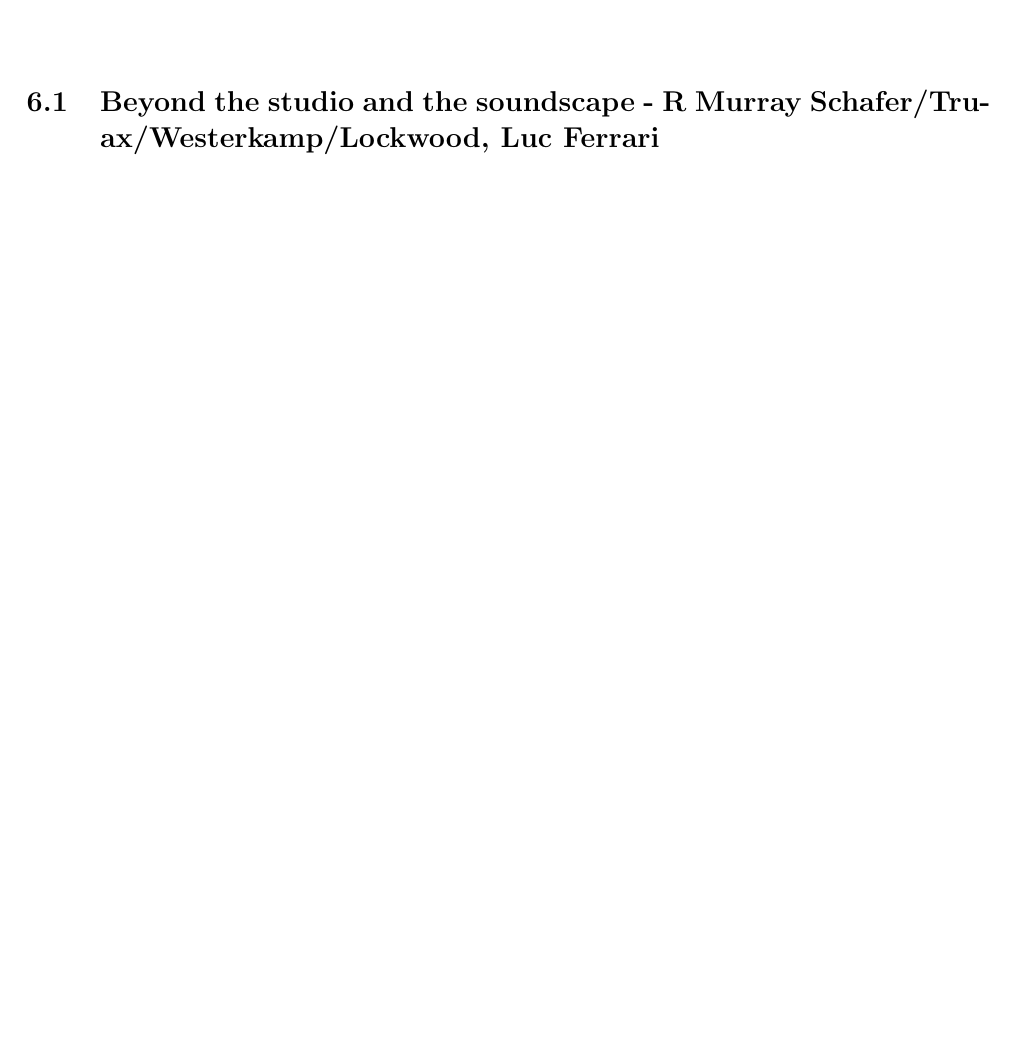
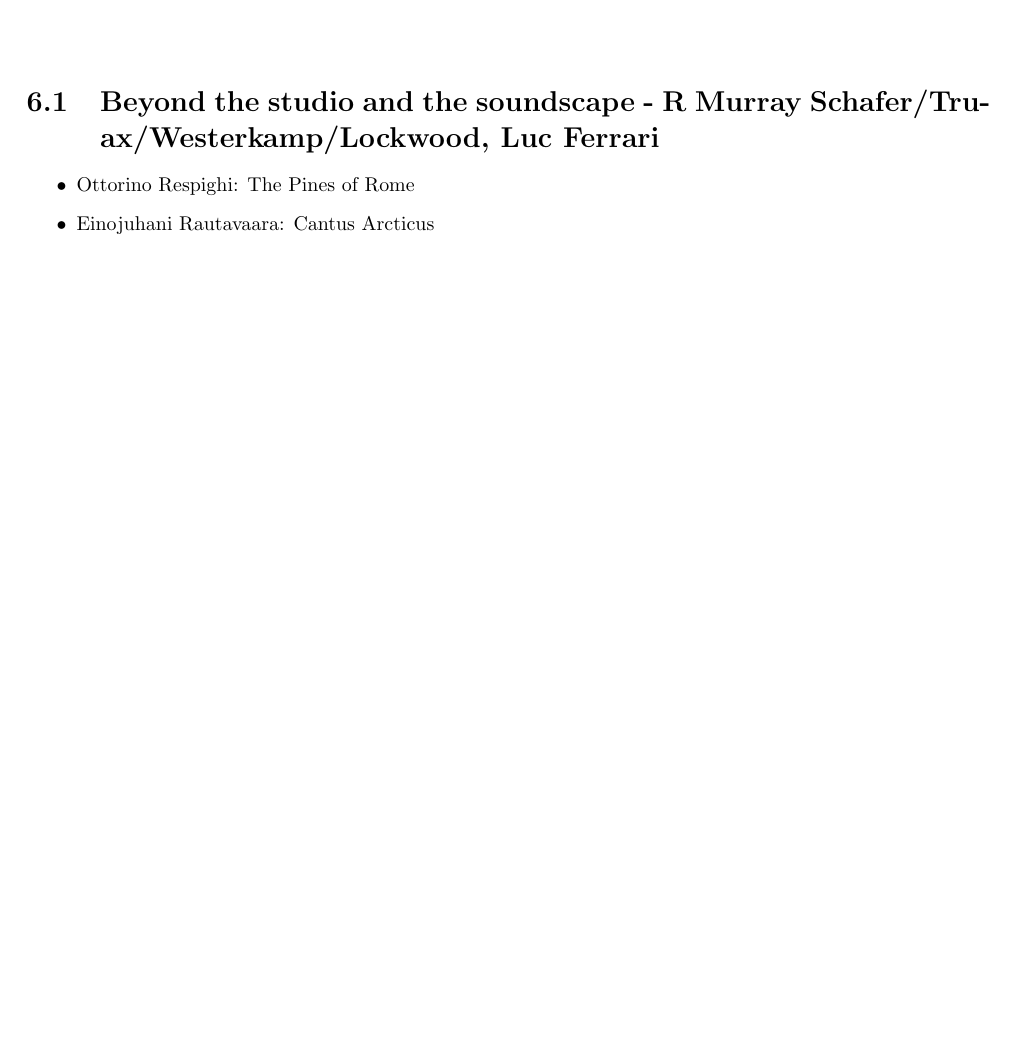
Before and after one commit to adrianmoore/teachingnotes, a LaTeX thesis (mus396-notes/book.tex, which reads mus396-notes/history6.tex): part of page 49 of 64, cut so that both start at the same text, the shorter picture padded with empty space. Compiled offline with pdfLaTeX.

Commit message:
mus396 additions

```diff
--- a/mus396-notes/history6.tex
+++ b/mus396-notes/history6.tex
@@ -7,3 +7,8 @@
 \label{history6}
 
 \section{Beyond the studio and the soundscape - R Murray Schafer/Truax/Westerkamp/Lockwood, Luc Ferrari}
+
+\begin{itemize}
+\item Ottorino Respighi: The Pines of Rome
+\item Einojuhani Rautavaara: Cantus Arcticus
+\end{itemize}
```
